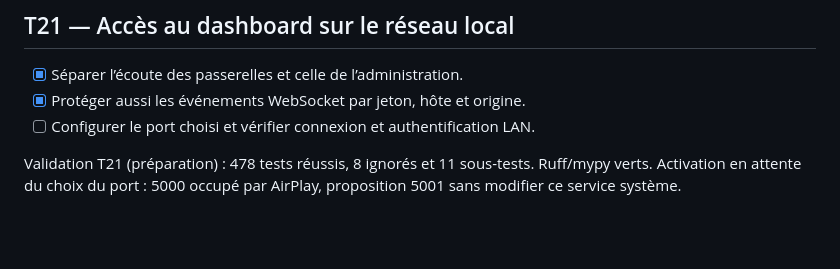
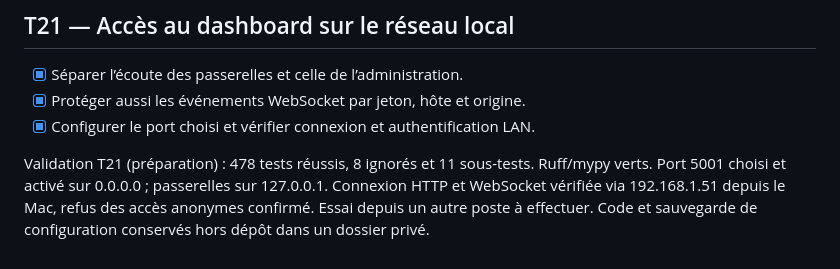
Before and after one commit to nik121212T/proxy-rotator, a Markdown page: TASKS.md, the part around the change. GitHub-like rendering; blank space fills up the shorter version.

Commit message:
docs(network): record verified LAN activation on port 5001

```diff
--- a/TASKS.md
+++ b/TASKS.md
@@ -645,8 +645,10 @@ désormais distinguées par sys.platform et validées aussi avec --platform win3
 
 - [x] Séparer l’écoute des passerelles et celle de l’administration.
 - [x] Protéger aussi les événements WebSocket par jeton, hôte et origine.
-- [ ] Configurer le port choisi et vérifier connexion et authentification LAN.
+- [x] Configurer le port choisi et vérifier connexion et authentification LAN.
 
 Validation T21 (préparation) : 478 tests réussis, 8 ignorés et 11 sous-tests.
-Ruff/mypy verts. Activation en attente du choix du port : 5000 occupé par
-AirPlay, proposition 5001 sans modifier ce service système.
+Ruff/mypy verts. Port 5001 choisi et activé sur 0.0.0.0 ; passerelles sur 127.0.0.1.
+Connexion HTTP et WebSocket vérifiée via 192.168.1.51 depuis le Mac,
+refus des accès anonymes confirmé. Essai depuis un autre poste à effectuer.
+Code et sauvegarde de configuration conservés hors dépôt dans un dossier privé.
```
